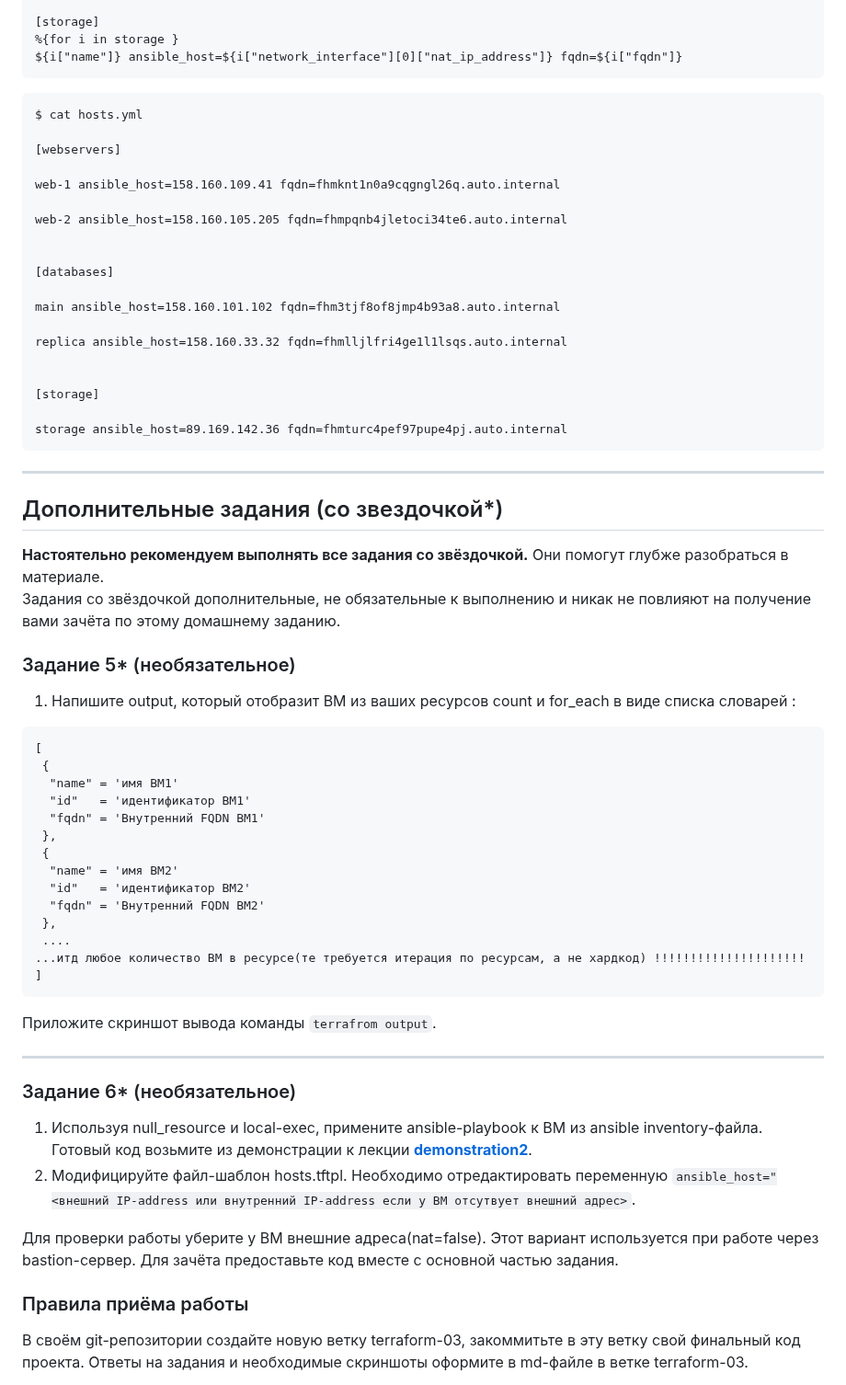
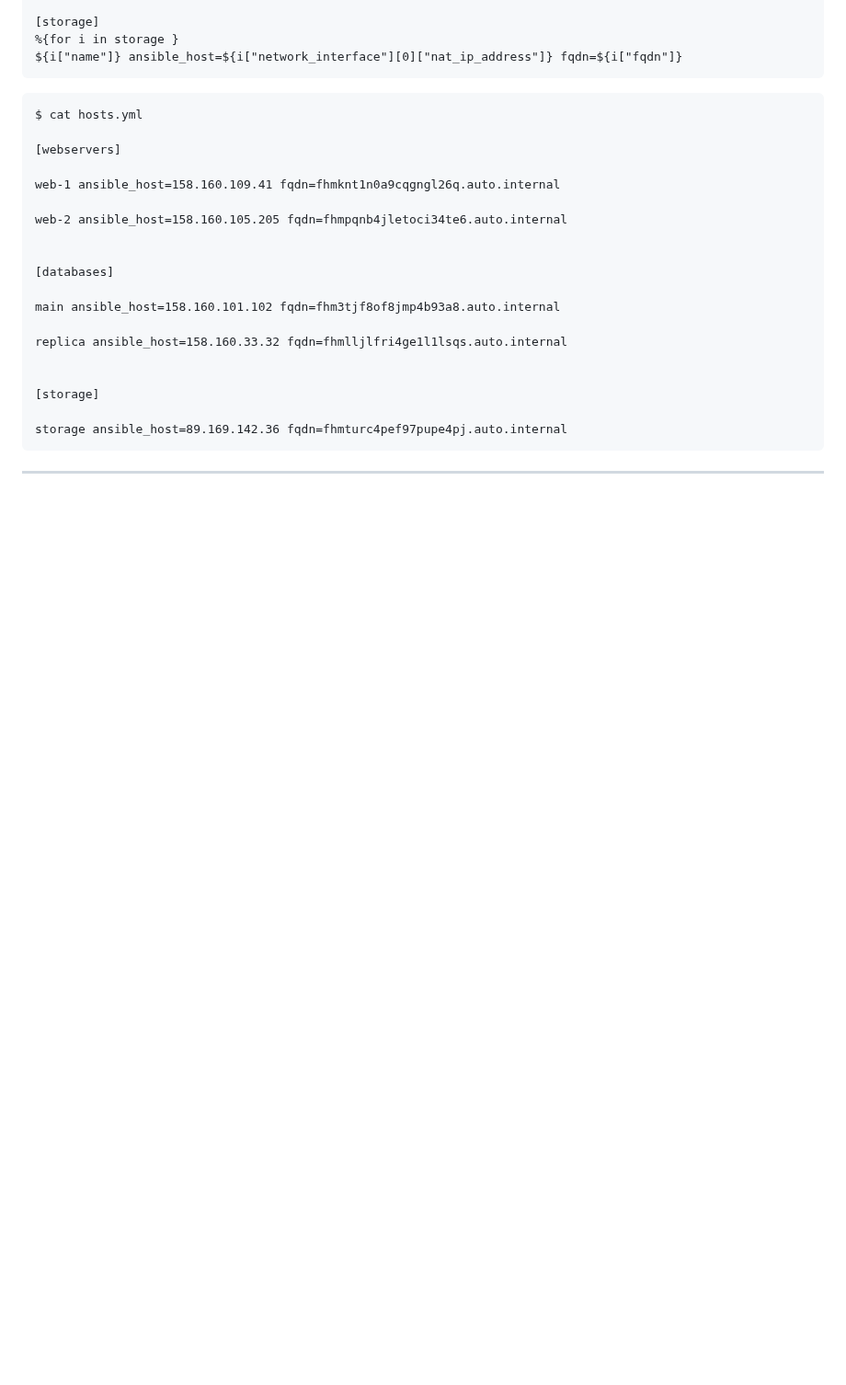
Before and after one commit to slagovskiy/netology-devops, a Markdown page: terraform/03/hw-03.md, the part around one of its changes. Shown at 92% size. GitHub-like rendering; blank space fills up the shorter version.

````diff
--- a/terraform/03/hw-03.md
+++ b/terraform/03/hw-03.md
@@ -319,44 +319,3 @@ storage ansible_host=89.169.142.36 fqdn=fhmturc4pef97pupe4pj.auto.internal
 ```
 
 ------
-
-## Дополнительные задания (со звездочкой*)
-
-**Настоятельно рекомендуем выполнять все задания со звёздочкой.** Они помогут глубже разобраться в материале.
-Задания со звёздочкой дополнительные, не обязательные к выполнению и никак не повлияют на получение вами зачёта по этому домашнему заданию.
-
-### Задание 5* (необязательное)
-1. Напишите output, который отобразит ВМ из ваших ресурсов count и for_each в виде списка словарей :
-```
-[
- {
-  "name" = 'имя ВМ1'
-  "id"   = 'идентификатор ВМ1'
-  "fqdn" = 'Внутренний FQDN ВМ1'
- },
- {
-  "name" = 'имя ВМ2'
-  "id"   = 'идентификатор ВМ2'
-  "fqdn" = 'Внутренний FQDN ВМ2'
- },
- ....
-...итд любое количество ВМ в ресурсе(те требуется итерация по ресурсам, а не хардкод) !!!!!!!!!!!!!!!!!!!!!
-]
-```
-Приложите скриншот вывода команды ```terrafrom output```.
-
-------
-
-### Задание 6* (необязательное)
-
-1. Используя null_resource и local-exec, примените ansible-playbook к ВМ из ansible inventory-файла.
-Готовый код возьмите из демонстрации к лекции [**demonstration2**](https://github.com/netology-code/ter-homeworks/tree/main/03/demo).
-3. Модифицируйте файл-шаблон hosts.tftpl. Необходимо отредактировать переменную ```ansible_host="<внешний IP-address или внутренний IP-address если у ВМ отсутвует внешний адрес>```.
-
-Для проверки работы уберите у ВМ внешние адреса(nat=false). Этот вариант используется при работе через bastion-сервер.
-Для зачёта предоставьте код вместе с основной частью задания.
-
-### Правила приёма работы
-
-В своём git-репозитории создайте новую ветку terraform-03, закоммитьте в эту ветку свой финальный код проекта. Ответы на задания и необходимые скриншоты оформите в md-файле в ветке terraform-03.
-
````
Also changed, not shown: other parts of terraform/03/hw-03.md (+0 -68 lines).
